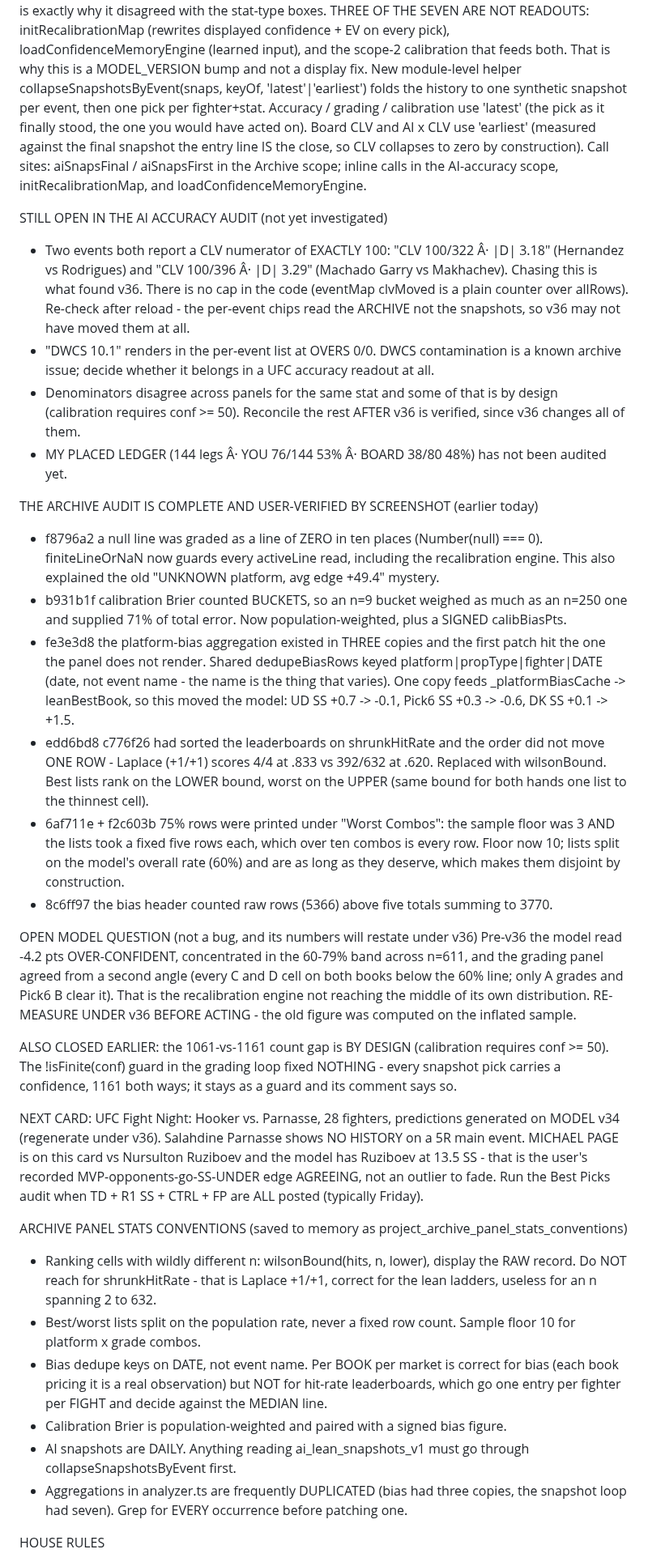
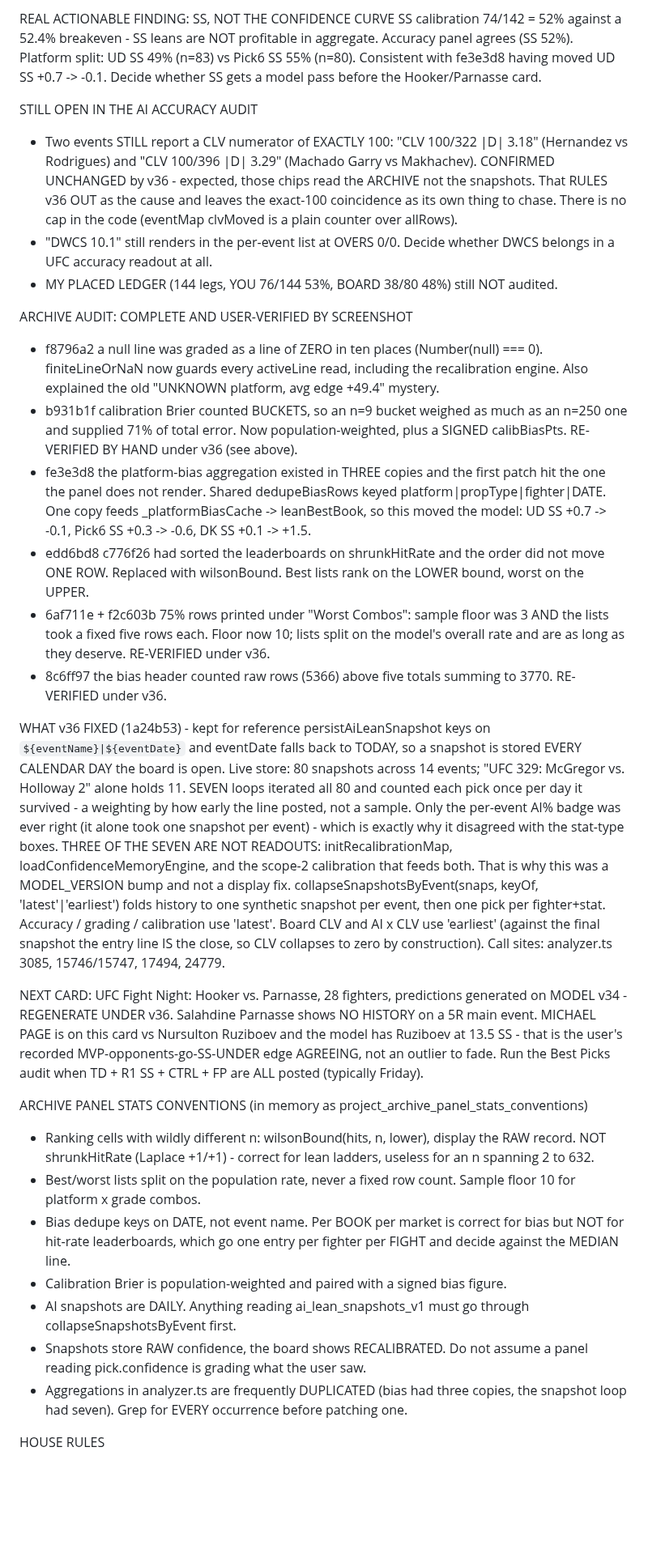
Before and after one commit to Pwnzero14/ufc-analyzer, a Markdown page: RESUME_CHECKPOINT.md, the part around one of its changes. Shown at 81% size. GitHub-like rendering; blank space fills up the shorter version.

```diff
--- a/RESUME_CHECKPOINT.md
+++ b/RESUME_CHECKPOINT.md
@@ -23,35 +53,34 @@ persistAiLeanSnapshot keys on `${eventName}|${eventDate}` and eventDate falls ba
+REAL ACTIONABLE FINDING: SS, NOT THE CONFIDENCE CURVE
+SS calibration 74/142 = 52% against a 52.4% breakeven - SS leans are NOT profitable in aggregate. Accuracy panel agrees (SS 52%). Platform split: UD SS 49% (n=83) vs Pick6 SS 55% (n=80). Consistent with fe3e3d8 having moved UD SS +0.7 -> -0.1. Decide whether SS gets a model pass before the Hooker/Parnasse card.
+
+STILL OPEN IN THE AI ACCURACY AUDIT
+- Two events STILL report a CLV numerator of EXACTLY 100: "CLV 100/322 |D| 3.18" (Hernandez vs Rodrigues) and "CLV 100/396 |D| 3.29" (Machado Garry vs Makhachev). CONFIRMED UNCHANGED by v36 - expected, those chips read the ARCHIVE not the snapshots. That RULES v36 OUT as the cause and leaves the exact-100 coincidence as its own thing to chase. There is no cap in the code (eventMap clvMoved is a plain counter over allRows).
+- "DWCS 10.1" still renders in the per-event list at OVERS 0/0. Decide whether DWCS belongs in a UFC accuracy readout at all.
+- MY PLACED LEDGER (144 legs, YOU 76/144 53%, BOARD 38/80 48%) still NOT audited.
+
+ARCHIVE AUDIT: COMPLETE AND USER-VERIFIED BY SCREENSHOT
+- f8796a2 a null line was graded as a line of ZERO in ten places (Number(null) === 0). finiteLineOrNaN now guards every activeLine read, including the recalibration engine. Also explained the old "UNKNOWN platform, avg edge +49.4" mystery.
+- b931b1f calibration Brier counted BUCKETS, so an n=9 bucket weighed as much as an n=250 one and supplied 71% of total error. Now population-weighted, plus a SIGNED calibBiasPts. RE-VERIFIED BY HAND under v36 (see above).
+- fe3e3d8 the platform-bias aggregation existed in THREE copies and the first patch hit the one the panel does not render. Shared dedupeBiasRows keyed platform|propType|fighter|DATE. One copy feeds _platformBiasCache -> leanBestBook, so this moved the model: UD SS +0.7 -> -0.1, Pick6 SS +0.3 -> -0.6, DK SS +0.1 -> +1.5.
+- edd6bd8 c776f26 had sorted the leaderboards on shrunkHitRate and the order did not move ONE ROW. Replaced with wilsonBound. Best lists rank on the LOWER bound, worst on the UPPER.
+- 6af711e + f2c603b 75% rows printed under "Worst Combos": sample floor was 3 AND the lists took a fixed five rows each. Floor now 10; lists split on the model's overall rate and are as long as they deserve. RE-VERIFIED under v36.
+- 8c6ff97 the bias header counted raw rows (5366) above five totals summing to 3770. RE-VERIFIED under v36.
+
+WHAT v36 FIXED (1a24b53) - kept for reference
+persistAiLeanSnapshot keys on `${eventName}|${eventDate}` and eventDate falls back to TODAY, so a snapshot is stored EVERY CALENDAR DAY the board is open. Live store: 80 snapshots across 14 events; "UFC 329: McGregor vs. Holloway 2" alone holds 11. SEVEN loops iterated all 80 and counted each pick once per day it survived - a weighting by how early the line posted, not a sample.
 Only the per-event AI% badge was ever right (it alone took one snapshot per event) - which is exactly why it disagreed with the stat-type boxes.
-THREE OF THE SEVEN ARE NOT READOUTS: initRecalibrationMap (rewrites displayed confidence + EV on every pick), loadConfidenceMemoryEngine (learned input), and the scope-2 calibration that feeds both. That is why this is a MODEL_VERSION bump and not a display fix.
-New module-level helper collapseSnapshotsByEvent(snaps, keyOf, 'latest'|'earliest') folds the history to one synthetic snapshot per event, then one pick per fighter+stat. Accuracy / grading / calibration use 'latest' (the pick as it finally stood, the one you would have acted on). Board CLV and AI x CLV use 'earliest' (measured against the final snapshot the entry line IS the close, so CLV collapses to zero by construction).
-Call sites: aiSnapsFinal / aiSnapsFirst in the Archive scope; inline calls in the AI-accuracy scope, initRecalibrationMap, and loadConfidenceMemoryEngine.
+THREE OF THE SEVEN ARE NOT READOUTS: initRecalibrationMap, loadConfidenceMemoryEngine, and the scope-2 calibration that feeds both. That is why this was a MODEL_VERSION bump and not a display fix.
+collapseSnapshotsByEvent(snaps, keyOf, 'latest'|'earliest') folds history to one synthetic snapshot per event, then one pick per fighter+stat. Accuracy / grading / calibration use 'latest'. Board CLV and AI x CLV use 'earliest' (against the final snapshot the entry line IS the close, so CLV collapses to zero by construction). Call sites: analyzer.ts 3085, 15746/15747, 17494, 24779.
 
-STILL OPEN IN THE AI ACCURACY AUDIT (not yet investigated)
-- Two events both report a CLV numerator of EXACTLY 100: "CLV 100/322 Â· |D| 3.18" (Hernandez vs Rodrigues) and "CLV 100/396 Â· |D| 3.29" (Machado Garry vs Makhachev). Chasing this is what found v36. There is no cap in the code (eventMap clvMoved is a plain counter over allRows). Re-check after reload - the per-event chips read the ARCHIVE not the snapshots, so v36 may not have moved them at all.
-- "DWCS 10.1" renders in the per-event list at OVERS 0/0. DWCS contamination is a known archive issue; decide whether it belongs in a UFC accuracy readout at all.
-- Denominators disagree across panels for the same stat and some of that is by design (calibration requires conf >= 50). Reconcile the rest AFTER v36 is verified, since v36 changes all of them.
-- MY PLACED LEDGER (144 legs Â· YOU 76/144 53% Â· BOARD 38/80 48%) has not been audited yet.
+NEXT CARD: UFC Fight Night: Hooker vs. Parnasse, 28 fighters, predictions generated on MODEL v34 - REGENERATE UNDER v36. Salahdine Parnasse shows NO HISTORY on a 5R main event. MICHAEL PAGE is on this card vs Nursulton Ruziboev and the model has Ruziboev at 13.5 SS - that is the user's recorded MVP-opponents-go-SS-UNDER edge AGREEING, not an outlier to fade. Run the Best Picks audit when TD + R1 SS + CTRL + FP are ALL posted (typically Friday).
 
-THE ARCHIVE AUDIT IS COMPLETE AND USER-VERIFIED BY SCREENSHOT (earlier today)
-- f8796a2 a null line was graded as a line of ZERO in ten places (Number(null) === 0). finiteLineOrNaN now guards every activeLine read, including the recalibration engine. This also explained the old "UNKNOWN platform, avg edge +49.4" mystery.
-- b931b1f calibration Brier counted BUCKETS, so an n=9 bucket weighed as much as an n=250 one and supplied 71% of total error. Now population-weighted, plus a SIGNED calibBiasPts.
-- fe3e3d8 the platform-bias aggregation existed in THREE copies and the first patch hit the one the panel does not render. Shared dedupeBiasRows keyed platform|propType|fighter|DATE (date, not event name - the name is the thing that varies). One copy feeds _platformBiasCache -> leanBestBook, so this moved the model: UD SS +0.7 -> -0.1, Pick6 SS +0.3 -> -0.6, DK SS +0.1 -> +1.5.
-- edd6bd8 c776f26 had sorted the leaderboards on shrunkHitRate and the order did not move ONE ROW - Laplace (+1/+1) scores 4/4 at .833 vs 392/632 at .620. Replaced with wilsonBound. Best lists rank on the LOWER bound, worst on the UPPER (same bound for both hands one list to the thinnest cell).
-- 6af711e + f2c603b 75% rows were printed under "Worst Combos": the sample floor was 3 AND the lists took a fixed five rows each, which over ten combos is every row. Floor now 10; lists split on the model's overall rate (60%) and are as long as they deserve, which makes them disjoint by construction.
-- 8c6ff97 the bias header counted raw rows (5366) above five totals summing to 3770.
-
-OPEN MODEL QUESTION (not a bug, and its numbers will restate under v36)
-Pre-v36 the model read -4.2 pts OVER-CONFIDENT, concentrated in the 60-79% band across n=611, and the grading panel agreed from a second angle (every C and D cell on both books below the 60% line; only A grades and Pick6 B clear it). That is the recalibration engine not reaching the middle of its own distribution. RE-MEASURE UNDER v36 BEFORE ACTING - the old figure was computed on the inflated sample.
-
-ALSO CLOSED EARLIER: the 1061-vs-1161 count gap is BY DESIGN (calibration requires conf >= 50). The !isFinite(conf) guard in the grading loop fixed NOTHING - every snapshot pick carries a confidence, 1161 both ways; it stays as a guard and its comment says so.
-
-NEXT CARD: UFC Fight Night: Hooker vs. Parnasse, 28 fighters, predictions generated on MODEL v34 (regenerate under v36). Salahdine Parnasse shows NO HISTORY on a 5R main event. MICHAEL PAGE is on this card vs Nursulton Ruziboev and the model has Ruziboev at 13.5 SS - that is the user's recorded MVP-opponents-go-SS-UNDER edge AGREEING, not an outlier to fade. Run the Best Picks audit when TD + R1 SS + CTRL + FP are ALL posted (typically Friday).
-
-ARCHIVE PANEL STATS CONVENTIONS (saved to memory as project_archive_panel_stats_conventions)
-- Ranking cells with wildly different n: wilsonBound(hits, n, lower), display the RAW record. Do NOT reach for shrunkHitRate - that is Laplace +1/+1, correct for the lean ladders, useless for an n spanning 2 to 632.
+ARCHIVE PANEL STATS CONVENTIONS (in memory as project_archive_panel_stats_conventions)
+- Ranking cells with wildly different n: wilsonBound(hits, n, lower), display the RAW record. NOT shrunkHitRate (Laplace +1/+1) - correct for lean ladders, useless for an n spanning 2 to 632.
 - Best/worst lists split on the population rate, never a fixed row count. Sample floor 10 for platform x grade combos.
-- Bias dedupe keys on DATE, not event name. Per BOOK per market is correct for bias (each book pricing it is a real observation) but NOT for hit-rate leaderboards, which go one entry per fighter per FIGHT and decide against the MEDIAN line.
+- Bias dedupe keys on DATE, not event name. Per BOOK per market is correct for bias but NOT for hit-rate leaderboards, which go one entry per fighter per FIGHT and decide against the MEDIAN line.
 - Calibration Brier is population-weighted and paired with a signed bias figure.
 - AI snapshots are DAILY. Anything reading ai_lean_snapshots_v1 must go through collapseSnapshotsByEvent first.
+- Snapshots store RAW confidence, the board shows RECALIBRATED. Do not assume a panel reading pick.confidence is grading what the user saw.
 - Aggregations in analyzer.ts are frequently DUPLICATED (bias had three copies, the snapshot loop had seven). Grep for EVERY occurrence before patching one.
 
 HOUSE RULES
```
Also changed, not shown: other parts of RESUME_CHECKPOINT.md (+46 -16 lines).
